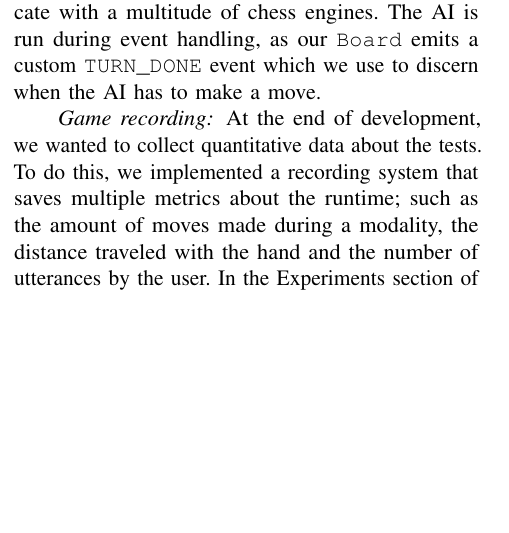
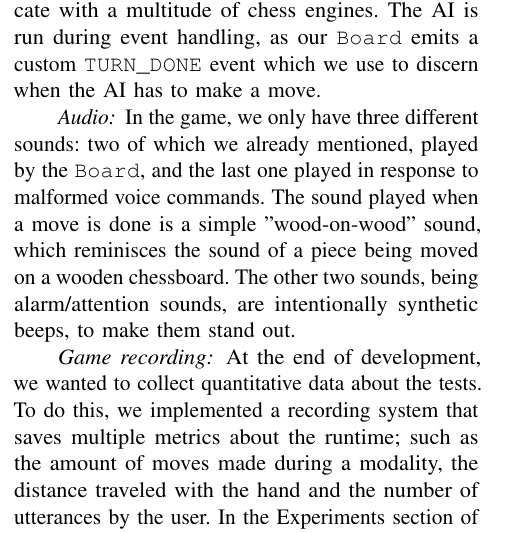
Before and after one commit to Davide-F5-Marincione/multimodal-chess, a LaTeX paper (report/report.tex): part of one column of page 3 of 7, cut so that both start at the same text, the shorter picture padded with empty space. Compiled offline with pdfLaTeX.

Commit message:
added audio paragraph and gui example

```diff
--- a/report/report.tex
+++ b/report/report.tex
@@ -78,6 +78,7 @@
         \item Run metrics recorder.
     \end{enumerate}
     During the game, the player competes against Stockfish 16 (which, in our tests, we limited); we easily were able to do this thanks to the \texttt{python-chess} library, which has an built-in interface to communicate with a multitude of chess engines. The AI is run during event handling, as our \texttt{Board} emits a custom \texttt{TURN\_DONE} event which we use to discern when the AI has to make a move.
+    \paragraph*{Audio} In the game, we only have three different sounds: two of which we already mentioned, played by the \texttt{Board}, and the last one played in response to malformed voice commands. The sound played when a move is done is a simple "wood-on-wood" sound, which reminisces the sound of a piece being moved on a wooden chessboard. The other two sounds, being alarm/attention sounds, are intentionally synthetic beeps, to make them stand out.
     \paragraph*{Game recording} At the end of development, we wanted to collect quantitative data about the tests. To do this, we implemented a recording system that saves multiple metrics about the runtime; such as the amount of moves made during a modality, the distance traveled with the hand and the number of utterances by the user. In the Experiments section of this report, we'll talk more about this.
     \section{Hand tracking and gestures}
     \paragraph*{Libraries} The hand tracking and gesture recognition system is enabled by the \texttt{opencv} and \texttt{mediapipe} libraries. The first is used to capture the video stream of the camera, and the latter is used to detect and track the hand. The rest of the computation (mapping the hand position to the cursor position, detecting gestures, etc.) is done by our code.
```
Also changed, not shown: report/images/gui_example.png (added), report/report.pdf, report/report.tex (1 more changed lines), 1 other file.
